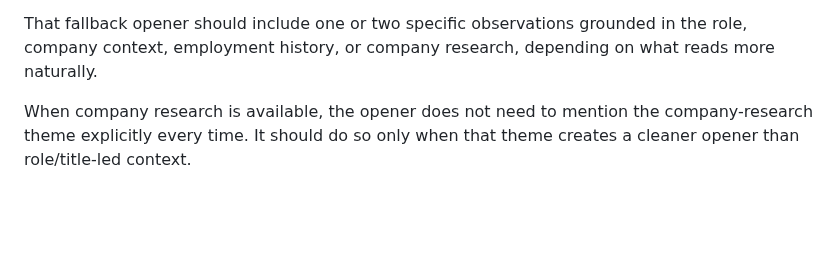
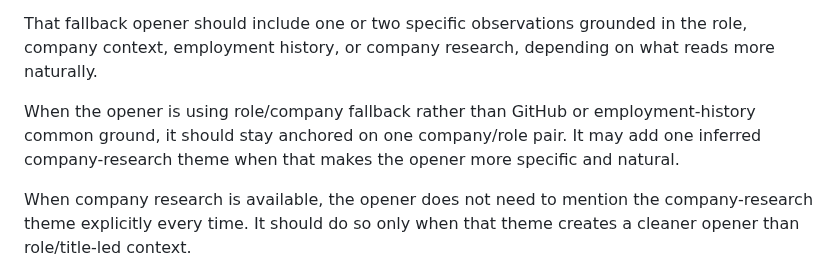
Before and after one commit to sontiachyut/job-hunt-copilot-v4, a Markdown page: docs/github-personalized-outreach-poc-spec.md, the part around the change. Drawn GitHub-style; blank space fills up the shorter version.

Commit message:
Allow one company theme in role-based fallback openers

```diff
--- a/docs/github-personalized-outreach-poc-spec.md
+++ b/docs/github-personalized-outreach-poc-spec.md
@@ -298,6 +298,11 @@ rather than referencing the role alone.
 That fallback opener should include one or two specific observations grounded in
 the role, company context, employment history, or company research, depending
 on what reads more naturally.
+
+When the opener is using role/company fallback rather than GitHub or
+employment-history common ground, it should stay anchored on one company/role
+pair. It may add one inferred company-research theme when that makes the opener
+more specific and natural.
 
 When company research is available, the opener does not need to mention the
 company-research theme explicitly every time. It should do so only when that
```
